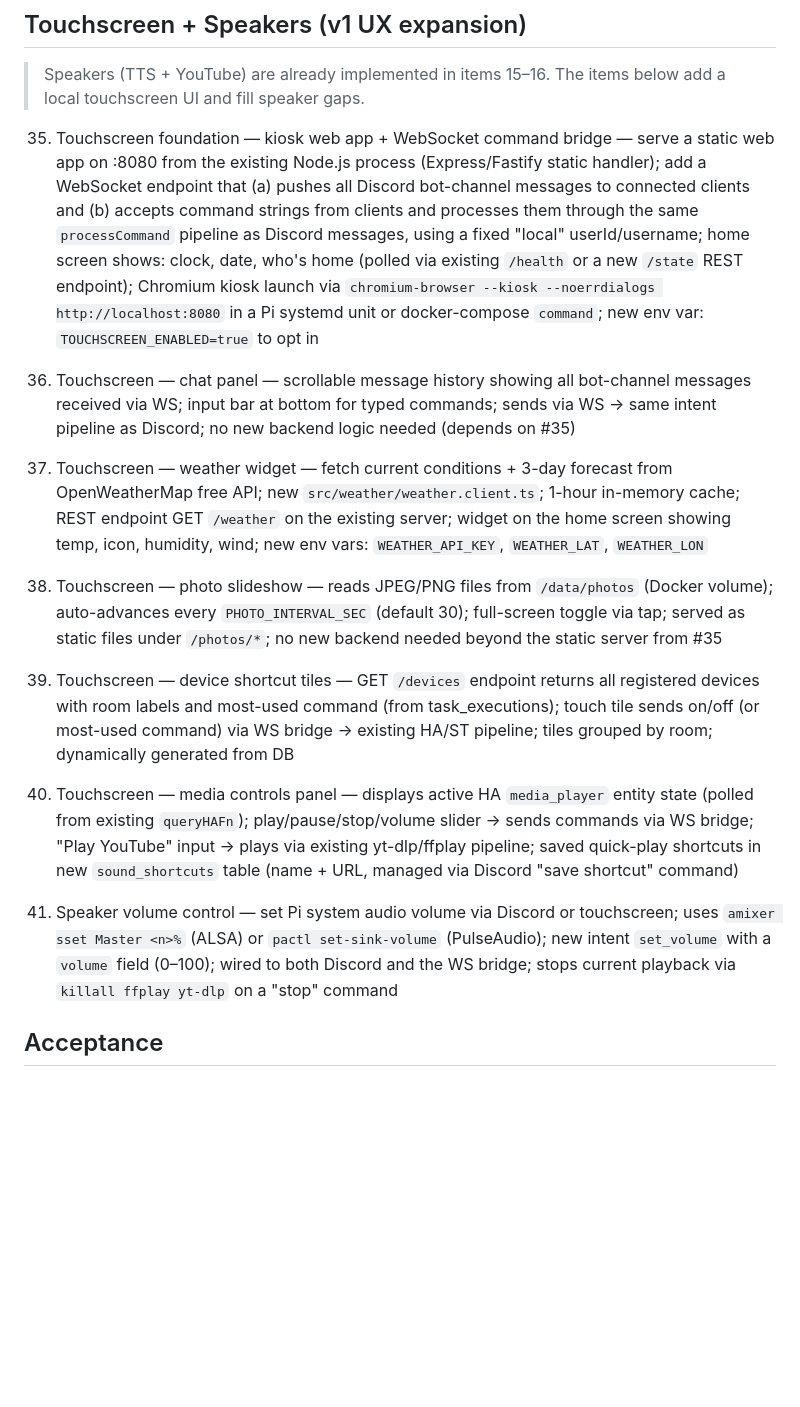
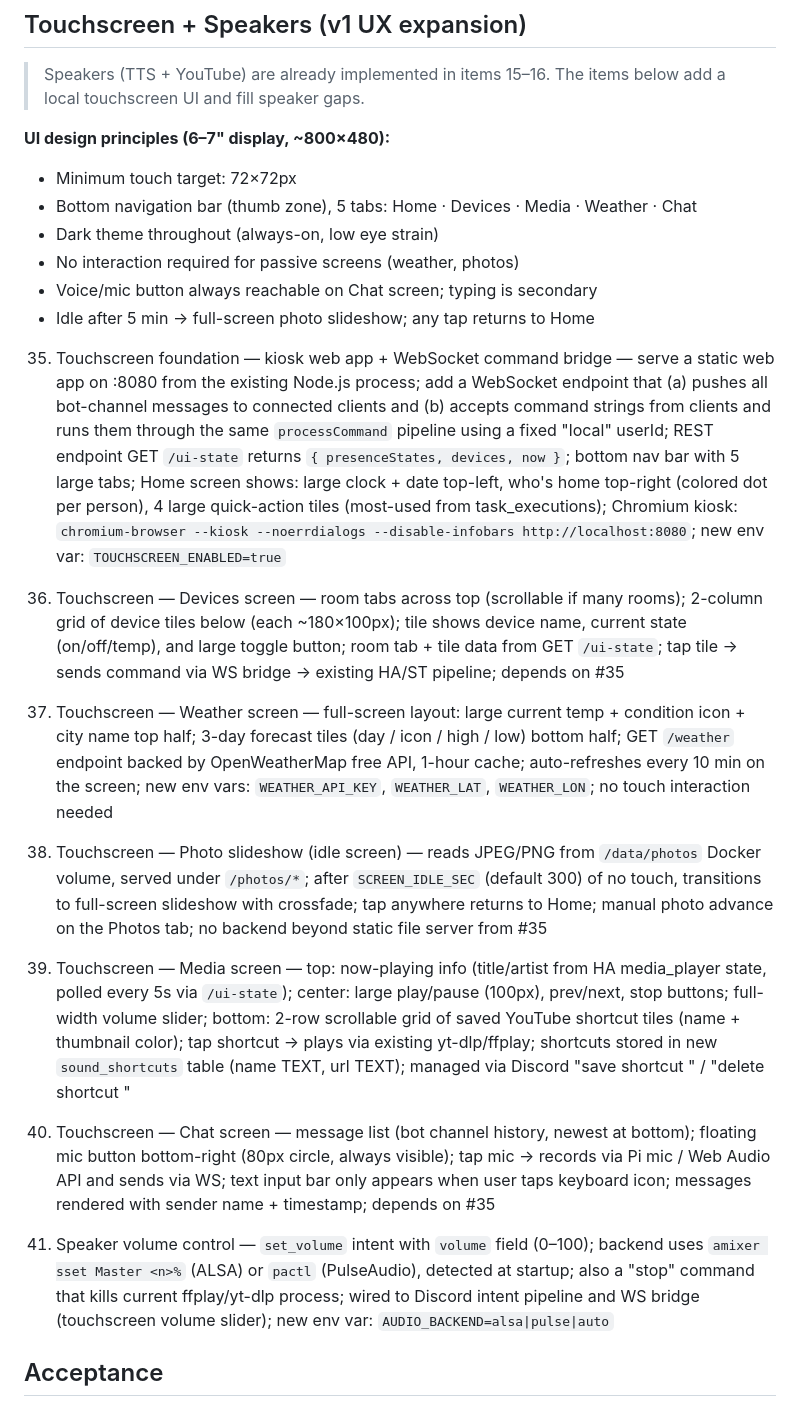
Before and after one commit to YavgenyP/homepi, a Markdown page: docs/backlog.md, the part around the change. Rendered like a GitHub page; blank space fills up the shorter version.

Commit message:
docs(backlog): refine touchscreen items 35-41 with 6-7" UI design spec

```diff
--- a/docs/backlog.md
+++ b/docs/backlog.md
@@ -45,19 +45,27 @@
 
 > Speakers (TTS + YouTube) are already implemented in items 15–16. The items below add a local touchscreen UI and fill speaker gaps.
 
-35) Touchscreen foundation — kiosk web app + WebSocket command bridge — serve a static web app on :8080 from the existing Node.js process (Express/Fastify static handler); add a WebSocket endpoint that (a) pushes all Discord bot-channel messages to connected clients and (b) accepts command strings from clients and processes them through the same `processCommand` pipeline as Discord messages, using a fixed "local" userId/username; home screen shows: clock, date, who's home (polled via existing `/health` or a new `/state` REST endpoint); Chromium kiosk launch via `chromium-browser --kiosk --noerrdialogs http://localhost:8080` in a Pi systemd unit or docker-compose `command`; new env var: `TOUCHSCREEN_ENABLED=true` to opt in
+**UI design principles (6–7" display, ~800×480):**
+- Minimum touch target: 72×72px
+- Bottom navigation bar (thumb zone), 5 tabs: Home · Devices · Media · Weather · Chat
+- Dark theme throughout (always-on, low eye strain)
+- No interaction required for passive screens (weather, photos)
+- Voice/mic button always reachable on Chat screen; typing is secondary
+- Idle after 5 min → full-screen photo slideshow; any tap returns to Home
 
-36) Touchscreen — chat panel — scrollable message history showing all bot-channel messages received via WS; input bar at bottom for typed commands; sends via WS → same intent pipeline as Discord; no new backend logic needed (depends on #35)
+35) Touchscreen foundation — kiosk web app + WebSocket command bridge — serve a static web app on :8080 from the existing Node.js process; add a WebSocket endpoint that (a) pushes all bot-channel messages to connected clients and (b) accepts command strings from clients and runs them through the same `processCommand` pipeline using a fixed "local" userId; REST endpoint GET `/ui-state` returns `{ presenceStates, devices, now }`; bottom nav bar with 5 large tabs; Home screen shows: large clock + date top-left, who's home top-right (colored dot per person), 4 large quick-action tiles (most-used from task_executions); Chromium kiosk: `chromium-browser --kiosk --noerrdialogs --disable-infobars http://localhost:8080`; new env var: `TOUCHSCREEN_ENABLED=true`
 
-37) Touchscreen — weather widget — fetch current conditions + 3-day forecast from OpenWeatherMap free API; new `src/weather/weather.client.ts`; 1-hour in-memory cache; REST endpoint GET `/weather` on the existing server; widget on the home screen showing temp, icon, humidity, wind; new env vars: `WEATHER_API_KEY`, `WEATHER_LAT`, `WEATHER_LON`
+36) Touchscreen — Devices screen — room tabs across top (scrollable if many rooms); 2-column grid of device tiles below (each ~180×100px); tile shows device name, current state (on/off/temp), and large toggle button; room tab + tile data from GET `/ui-state`; tap tile → sends command via WS bridge → existing HA/ST pipeline; depends on #35
 
-38) Touchscreen — photo slideshow — reads JPEG/PNG files from `/data/photos` (Docker volume); auto-advances every `PHOTO_INTERVAL_SEC` (default 30); full-screen toggle via tap; served as static files under `/photos/*`; no new backend needed beyond the static server from #35
+37) Touchscreen — Weather screen — full-screen layout: large current temp + condition icon + city name top half; 3-day forecast tiles (day / icon / high / low) bottom half; GET `/weather` endpoint backed by OpenWeatherMap free API, 1-hour cache; auto-refreshes every 10 min on the screen; new env vars: `WEATHER_API_KEY`, `WEATHER_LAT`, `WEATHER_LON`; no touch interaction needed
 
-39) Touchscreen — device shortcut tiles — GET `/devices` endpoint returns all registered devices with room labels and most-used command (from task_executions); touch tile sends on/off (or most-used command) via WS bridge → existing HA/ST pipeline; tiles grouped by room; dynamically generated from DB
+38) Touchscreen — Photo slideshow (idle screen) — reads JPEG/PNG from `/data/photos` Docker volume, served under `/photos/*`; after `SCREEN_IDLE_SEC` (default 300) of no touch, transitions to full-screen slideshow with crossfade; tap anywhere returns to Home; manual photo advance on the Photos tab; no backend beyond static file server from #35
 
-40) Touchscreen — media controls panel — displays active HA `media_player` entity state (polled from existing `queryHAFn`); play/pause/stop/volume slider → sends commands via WS bridge; "Play YouTube" input → plays via existing yt-dlp/ffplay pipeline; saved quick-play shortcuts in new `sound_shortcuts` table (name + URL, managed via Discord "save shortcut" command)
+39) Touchscreen — Media screen — top: now-playing info (title/artist from HA media_player state, polled every 5s via `/ui-state`); center: large play/pause (100px), prev/next, stop buttons; full-width volume slider; bottom: 2-row scrollable grid of saved YouTube shortcut tiles (name + thumbnail color); tap shortcut → plays via existing yt-dlp/ffplay; shortcuts stored in new `sound_shortcuts` table (name TEXT, url TEXT); managed via Discord "save shortcut <name> <url>" / "delete shortcut <name>"
 
-41) Speaker volume control — set Pi system audio volume via Discord or touchscreen; uses `amixer sset Master <n>%` (ALSA) or `pactl set-sink-volume` (PulseAudio); new intent `set_volume` with a `volume` field (0–100); wired to both Discord and the WS bridge; stops current playback via `killall ffplay yt-dlp` on a "stop" command
+40) Touchscreen — Chat screen — message list (bot channel history, newest at bottom); floating mic button bottom-right (80px circle, always visible); tap mic → records via Pi mic / Web Audio API and sends via WS; text input bar only appears when user taps keyboard icon; messages rendered with sender name + timestamp; depends on #35
+
+41) Speaker volume control — `set_volume` intent with `volume` field (0–100); backend uses `amixer sset Master <n>%` (ALSA) or `pactl` (PulseAudio), detected at startup; also a "stop" command that kills current ffplay/yt-dlp process; wired to Discord intent pipeline and WS bridge (touchscreen volume slider); new env var: `AUDIO_BACKEND=alsa|pulse|auto`
 
 ## Acceptance
 - Pairing works
```
